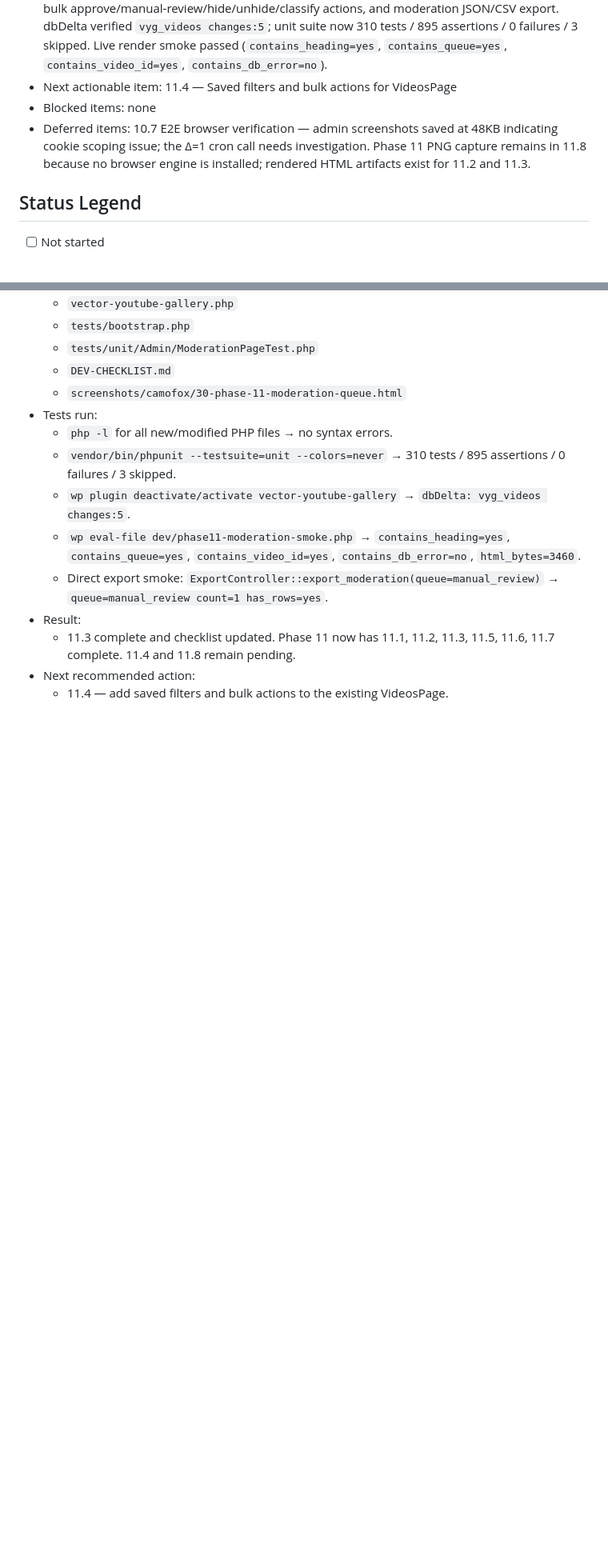
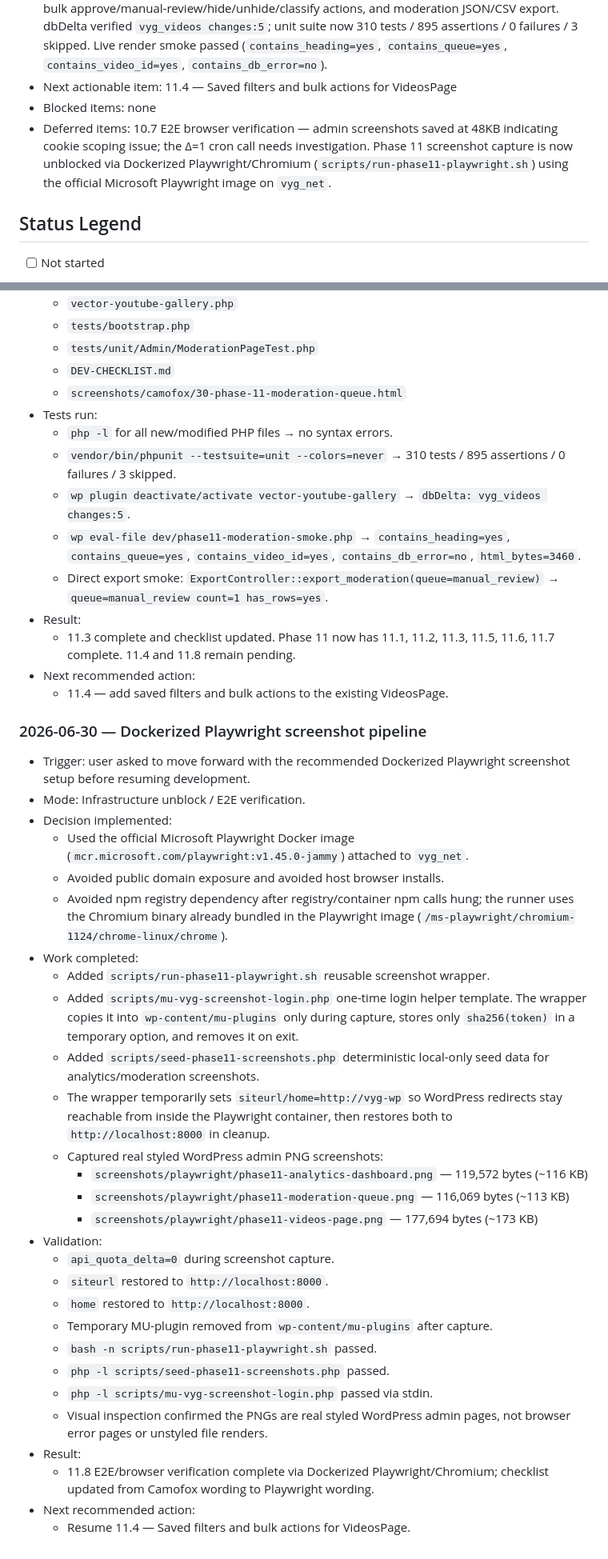
Before and after one commit to vidalstephen/vector-youtube-gallery, a Markdown page: DEV-CHECKLIST.md, 2 parts joined by grey strips. Shown at 80% size. Rendered like a GitHub page; blank space fills up the shorter version.

```diff
--- a/DEV-CHECKLIST.md
+++ b/DEV-CHECKLIST.md
@@ -17,7 +17,7 @@
 - Last completed item: 11.3 — Moderation queues added with durable moderation columns (`moderation_status`, `moderation_reason`, `moderated_by`, `moderated_at`), admin queue page, bulk approve/manual-review/hide/unhide/classify actions, and moderation JSON/CSV export. dbDelta verified `vyg_videos changes:5`; unit suite now 310 tests / 895 assertions / 0 failures / 3 skipped. Live render smoke passed (`contains_heading=yes`, `contains_queue=yes`, `contains_video_id=yes`, `contains_db_error=no`).
 - Next actionable item: 11.4 — Saved filters and bulk actions for VideosPage
 - Blocked items: none
-- Deferred items: 10.7 E2E browser verification — admin screenshots saved at 48KB indicating cookie scoping issue; the Δ=1 cron call needs investigation. Phase 11 PNG capture remains in 11.8 because no browser engine is installed; rendered HTML artifacts exist for 11.2 and 11.3.
+- Deferred items: 10.7 E2E browser verification — admin screenshots saved at 48KB indicating cookie scoping issue; the Δ=1 cron call needs investigation. Phase 11 screenshot capture is now unblocked via Dockerized Playwright/Chromium (`scripts/run-phase11-playwright.sh`) using the official Microsoft Playwright image on `vyg_net`.
 
 ## Status Legend
 
@@ -1322,3 +1322,34 @@ Goal: prepare the plugin for real distribution while keeping the core usable for
   - 11.3 complete and checklist updated. Phase 11 now has 11.1, 11.2, 11.3, 11.5, 11.6, 11.7 complete. 11.4 and 11.8 remain pending.
 - Next recommended action:
   - 11.4 — add saved filters and bulk actions to the existing VideosPage.
+
+### 2026-06-30 — Dockerized Playwright screenshot pipeline
+
+- Trigger: user asked to move forward with the recommended Dockerized Playwright screenshot setup before resuming development.
+- Mode: Infrastructure unblock / E2E verification.
+- Decision implemented:
+  - Used the official Microsoft Playwright Docker image (`mcr.microsoft.com/playwright:v1.45.0-jammy`) attached to `vyg_net`.
+  - Avoided public domain exposure and avoided host browser installs.
+  - Avoided npm registry dependency after registry/container npm calls hung; the runner uses the Chromium binary already bundled in the Playwright image (`/ms-playwright/chromium-1124/chrome-linux/chrome`).
+- Work completed:
+  - Added `scripts/run-phase11-playwright.sh` reusable screenshot wrapper.
+  - Added `scripts/mu-vyg-screenshot-login.php` one-time login helper template. The wrapper copies it into `wp-content/mu-plugins` only during capture, stores only `sha256(token)` in a temporary option, and removes it on exit.
+  - Added `scripts/seed-phase11-screenshots.php` deterministic local-only seed data for analytics/moderation screenshots.
+  - The wrapper temporarily sets `siteurl/home=http://vyg-wp` so WordPress redirects stay reachable from inside the Playwright container, then restores both to `http://localhost:8000` in cleanup.
+  - Captured real styled WordPress admin PNG screenshots:
+    - `screenshots/playwright/phase11-analytics-dashboard.png` — 119,572 bytes (~116 KB)
+    - `screenshots/playwright/phase11-moderation-queue.png` — 116,069 bytes (~113 KB)
+    - `screenshots/playwright/phase11-videos-page.png` — 177,694 bytes (~173 KB)
+- Validation:
+  - `api_quota_delta=0` during screenshot capture.
+  - `siteurl` restored to `http://localhost:8000`.
+  - `home` restored to `http://localhost:8000`.
+  - Temporary MU-plugin removed from `wp-content/mu-plugins` after capture.
+  - `bash -n scripts/run-phase11-playwright.sh` passed.
+  - `php -l scripts/seed-phase11-screenshots.php` passed.
+  - `php -l scripts/mu-vyg-screenshot-login.php` passed via stdin.
+  - Visual inspection confirmed the PNGs are real styled WordPress admin pages, not browser error pages or unstyled file renders.
+- Result:
+  - 11.8 E2E/browser verification complete via Dockerized Playwright/Chromium; checklist updated from Camofox wording to Playwright wording.
+- Next recommended action:
+  - Resume 11.4 — Saved filters and bulk actions for VideosPage.
```
Also changed, not shown: other parts of DEV-CHECKLIST.md (+1 -1 lines), screenshots/playwright/phase11-analytics-dashboard.png (added), screenshots/playwright/phase11-moderation-queue.png (added), screenshots/playwright/phase11-videos-page.png (added), 3 other files.
